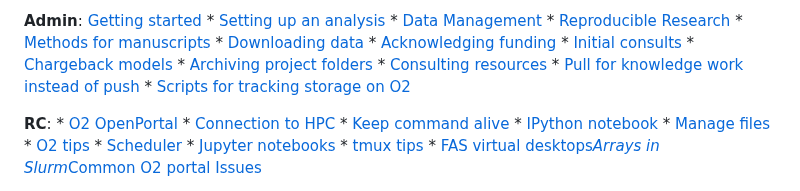
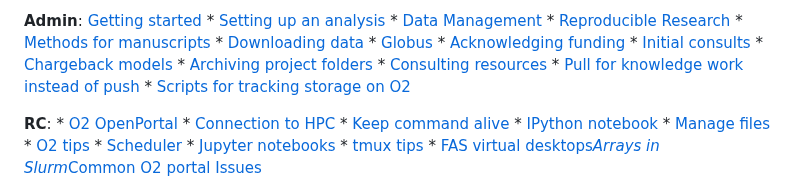
Before and after one commit to hbc/knowledgebase, a Markdown page: README.md, the part around the change. Drawn GitHub-style.

Commit message:
Update README.md
added globus to admin menu

```diff
--- a/README.md
+++ b/README.md
@@ -1,4 +1,4 @@
-**Admin**: [Getting started](admin/getting_started.md) * [Setting up an analysis](admin/setting_up_an_analysis_guidelines.md) * [Data Management](admin/data_management.md) * [Reproducible Research](admin/reproducible_research.md) * [Methods for manuscripts](admin/method_snippets.md) * [Downloading data](admin/download_data.md) * [Acknowledging funding](admin/acknowledging_funding) *  [Initial consults](admin/initial_consults.md) * [Chargeback models](admin/chargeback_models.md) * [Archiving project folders](admin/archive_folders_to_standby.md) * [Consulting resources](admin/consulting_resources.md) * [Pull for knowledge work instead of push](https://dspace.mit.edu/bitstream/handle/1721.1/115364/Repenning_Pull%20for%20Knowledge%20Work_Full.pdf?sequence=1&isAllowed=y) * [Scripts for tracking storage on O2](admin/scripts_for_data_management_on_o2)
+**Admin**: [Getting started](admin/getting_started.md) * [Setting up an analysis](admin/setting_up_an_analysis_guidelines.md) * [Data Management](admin/data_management.md) * [Reproducible Research](admin/reproducible_research.md) * [Methods for manuscripts](admin/method_snippets.md) * [Downloading data](admin/download_data.md) * [Globus](admin/Globus.md) * [Acknowledging funding](admin/acknowledging_funding) *  [Initial consults](admin/initial_consults.md) * [Chargeback models](admin/chargeback_models.md) * [Archiving project folders](admin/archive_folders_to_standby.md) * [Consulting resources](admin/consulting_resources.md) * [Pull for knowledge work instead of push](https://dspace.mit.edu/bitstream/handle/1721.1/115364/Repenning_Pull%20for%20Knowledge%20Work_Full.pdf?sequence=1&isAllowed=y) * [Scripts for tracking storage on O2](admin/scripts_for_data_management_on_o2)
 
 
 **RC**: * [O2 OpenPortal](rc/O2_portal_errors.md) * [Connection to HPC](rc/connection-to-hpc.md) * [Keep command alive](rc/keepalive.md) * [IPython notebook](rc/ipython-notebook-on-O2.md) * [Manage files](rc/manage-files.md) * [O2 tips](rc/O2-tips.md) * [Scheduler](rc/scheduler.md) * [Jupyter notebooks](rc/jupyter_notebooks.md) * [tmux tips](rc/tmux.md) * [FAS virtual desktops](rc/openondemand.md)*[Arrays in Slurm](rc/arrays_in_slurm.md)*[Common O2 portal Issues](rc/O2_portal_errors.md)
```
